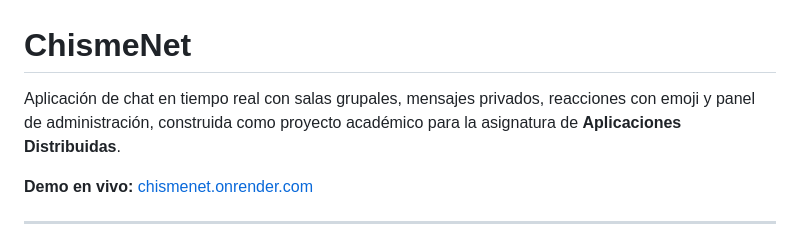
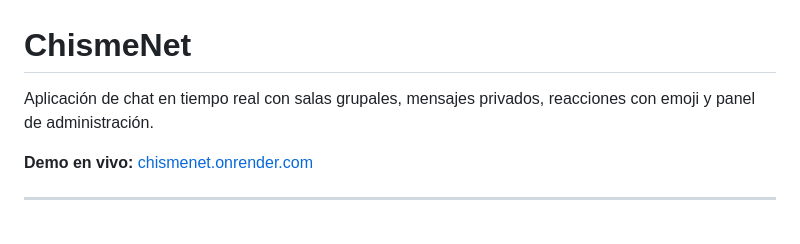
Before and after one commit to Arianaalomia/chismenet-chat, a Markdown page: README.md, the part around the change. Rendered like a GitHub page.

Commit message:
Simplify project description in README
Removed the academic project context from the description.

```diff
--- a/README.md
+++ b/README.md
@@ -1,6 +1,6 @@
 # ChismeNet
 
-Aplicación de chat en tiempo real con salas grupales, mensajes privados, reacciones con emoji y panel de administración, construida como proyecto académico para la asignatura de **Aplicaciones Distribuidas**.
+Aplicación de chat en tiempo real con salas grupales, mensajes privados, reacciones con emoji y panel de administración.
 
 **Demo en vivo:** [chismenet.onrender.com](https://chismenet.onrender.com/chat.html)
 
```
